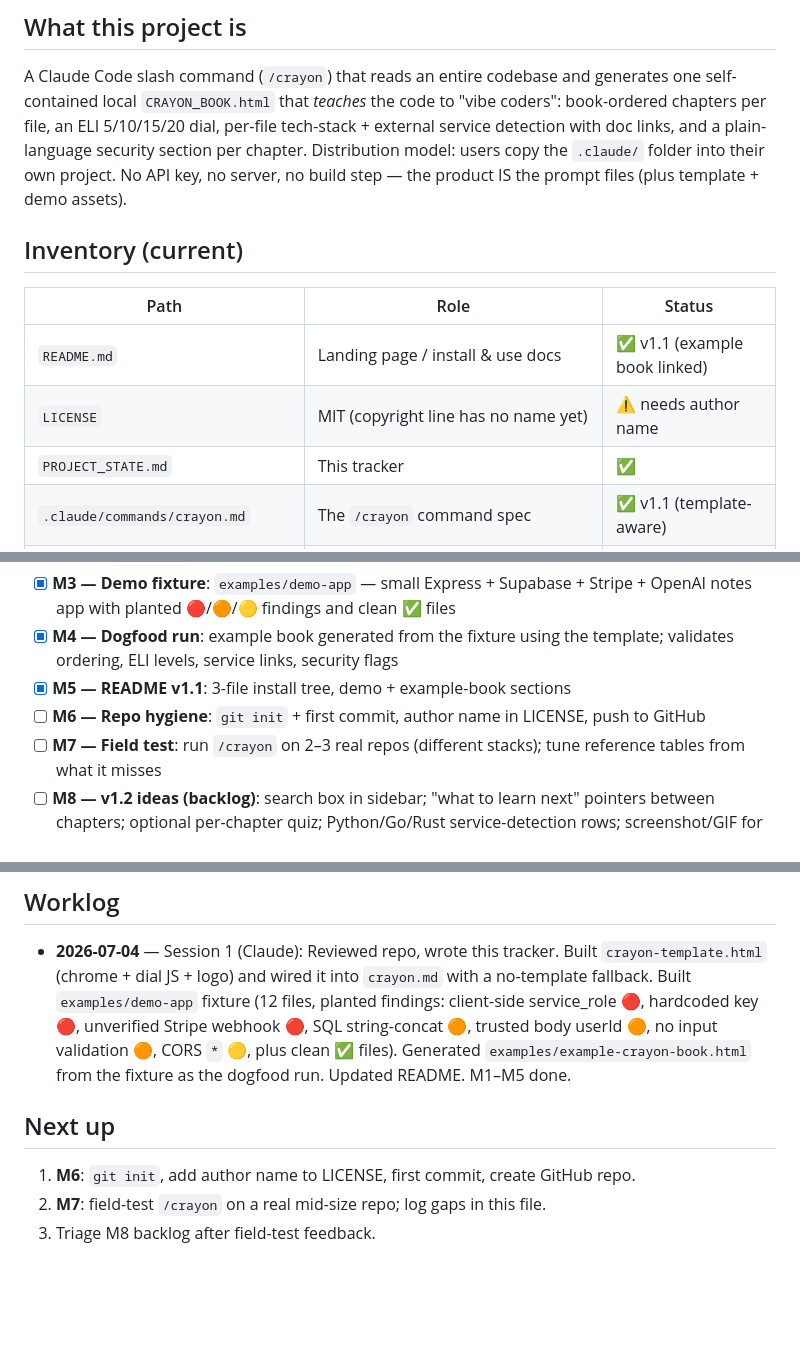
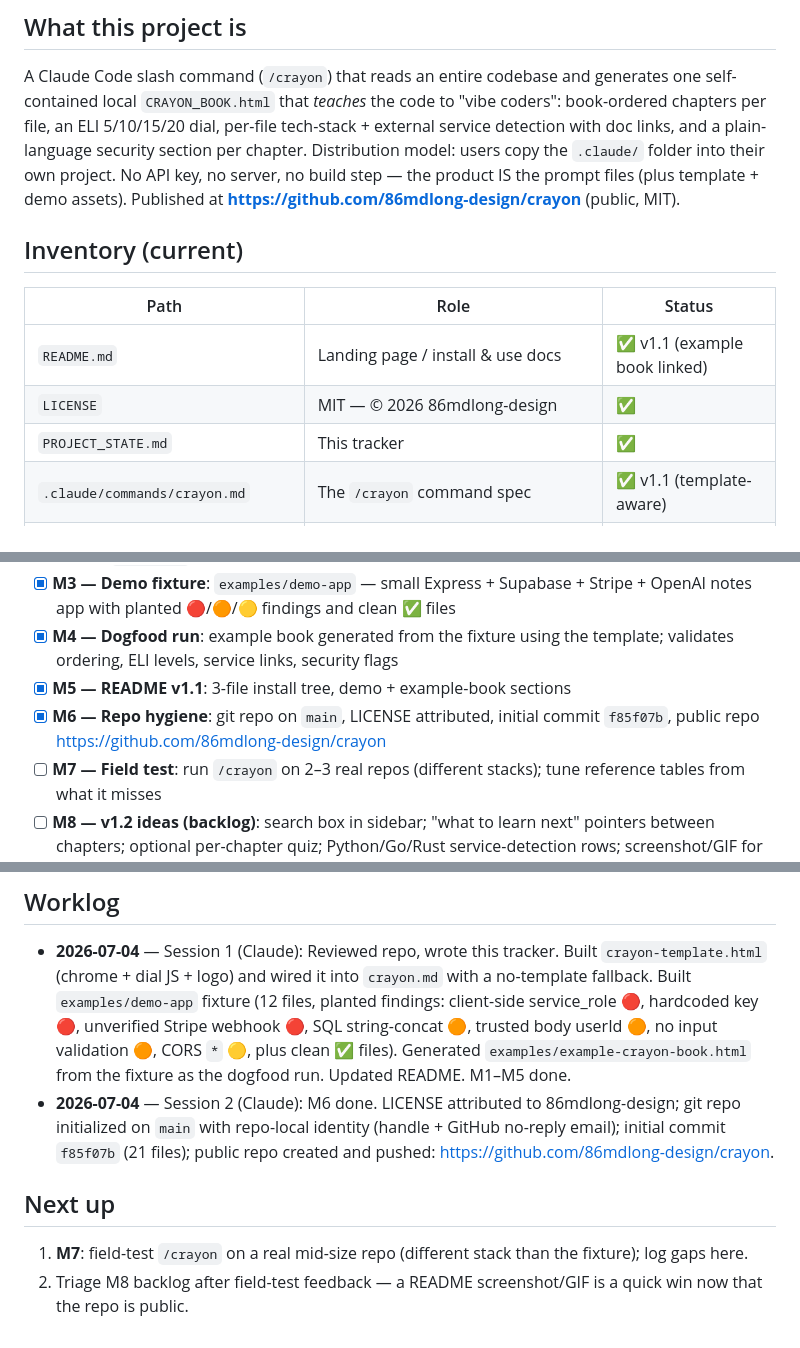
Before and after one commit to 86mdlong-design/crayon, a Markdown page: PROJECT_STATE.md, 3 parts joined by grey strips. Rendered like a GitHub page; blank space fills up the shorter version.

Commit message:
Mark M6 complete in project tracker
Co-Authored-By: Claude Fable 5 <noreply@anthropic.com>
Claude-Session: https://claude.ai/code/session_01DjVVFLtJQBMZYW69HadXku

```diff
--- a/PROJECT_STATE.md
+++ b/PROJECT_STATE.md
@@ -12,13 +12,14 @@ book-ordered chapters per file, an ELI 5/10/15/20 dial, per-file tech-stack + ex
 service detection with doc links, and a plain-language security section per chapter.
 Distribution model: users copy the `.claude/` folder into their own project. No API key,
 no server, no build step — the product IS the prompt files (plus template + demo assets).
+Published at **https://github.com/86mdlong-design/crayon** (public, MIT).
 
 ## Inventory (current)
 
 | Path | Role | Status |
 |---|---|---|
 | `README.md` | Landing page / install & use docs | ✅ v1.1 (example book linked) |
-| `LICENSE` | MIT (copyright line has no name yet) | ⚠️ needs author name |
+| `LICENSE` | MIT — © 2026 86mdlong-design | ✅ |
 | `PROJECT_STATE.md` | This tracker | ✅ |
 | `.claude/commands/crayon.md` | The `/crayon` command spec | ✅ v1.1 (template-aware) |
 | `.claude/commands/crayon-reference.md` | ELI rubric, six mental models, service table, security checklist | ✅ v1 |
@@ -55,7 +56,7 @@ no server, no build step — the product IS the prompt files (plus template + de
 - [x] **M3 — Demo fixture**: `examples/demo-app` — small Express + Supabase + Stripe + OpenAI notes app with planted 🔴/🟠/🟡 findings and clean ✅ files
 - [x] **M4 — Dogfood run**: example book generated from the fixture using the template; validates ordering, ELI levels, service links, security flags
 - [x] **M5 — README v1.1**: 3-file install tree, demo + example-book sections
-- [ ] **M6 — Repo hygiene**: `git init` + first commit, author name in LICENSE, push to GitHub
+- [x] **M6 — Repo hygiene**: git repo on `main`, LICENSE attributed, initial commit `f85f07b`, public repo https://github.com/86mdlong-design/crayon
 - [ ] **M7 — Field test**: run `/crayon` on 2–3 real repos (different stacks); tune reference tables from what it misses
 - [ ] **M8 — v1.2 ideas (backlog)**: search box in sidebar; "what to learn next" pointers between chapters; optional per-chapter quiz; Python/Go/Rust service-detection rows; screenshot/GIF for README
 
@@ -68,9 +69,12 @@ no server, no build step — the product IS the prompt files (plus template + de
   string-concat 🟠, trusted body userId 🟠, no input validation 🟠, CORS `*` 🟡, plus
   clean ✅ files). Generated `examples/example-crayon-book.html` from the fixture as the
   dogfood run. Updated README. M1–M5 done.
+- **2026-07-04** — Session 2 (Claude): M6 done. LICENSE attributed to 86mdlong-design;
+  git repo initialized on `main` with repo-local identity (handle + GitHub no-reply
+  email); initial commit `f85f07b` (21 files); public repo created and pushed:
+  https://github.com/86mdlong-design/crayon.
 
 ## Next up
 
-1. **M6**: `git init`, add author name to LICENSE, first commit, create GitHub repo.
-2. **M7**: field-test `/crayon` on a real mid-size repo; log gaps in this file.
-3. Triage M8 backlog after field-test feedback.
+1. **M7**: field-test `/crayon` on a real mid-size repo (different stack than the fixture); log gaps here.
+2. Triage M8 backlog after field-test feedback — a README screenshot/GIF is a quick win now that the repo is public.
```
